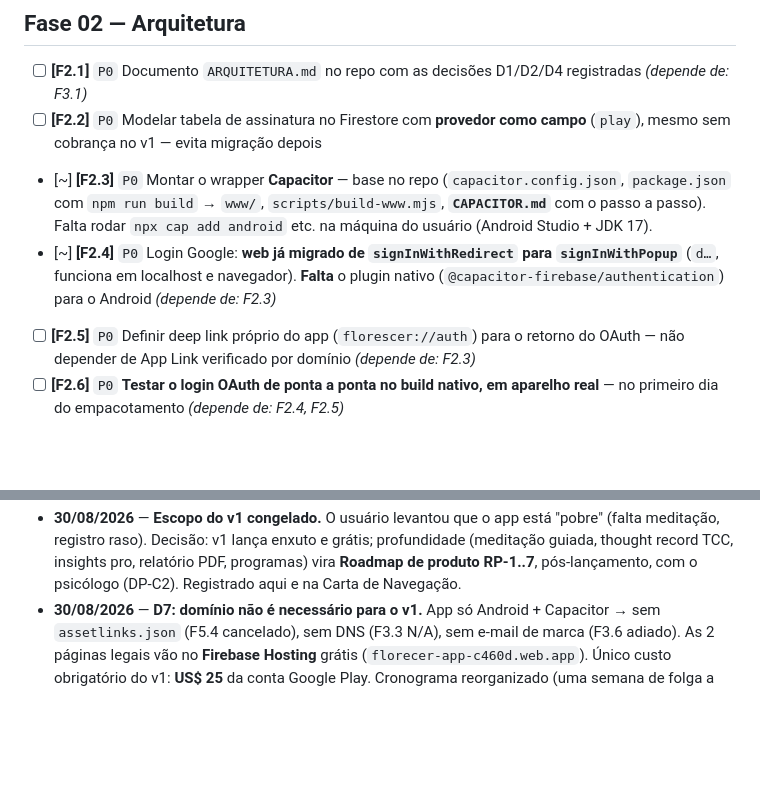
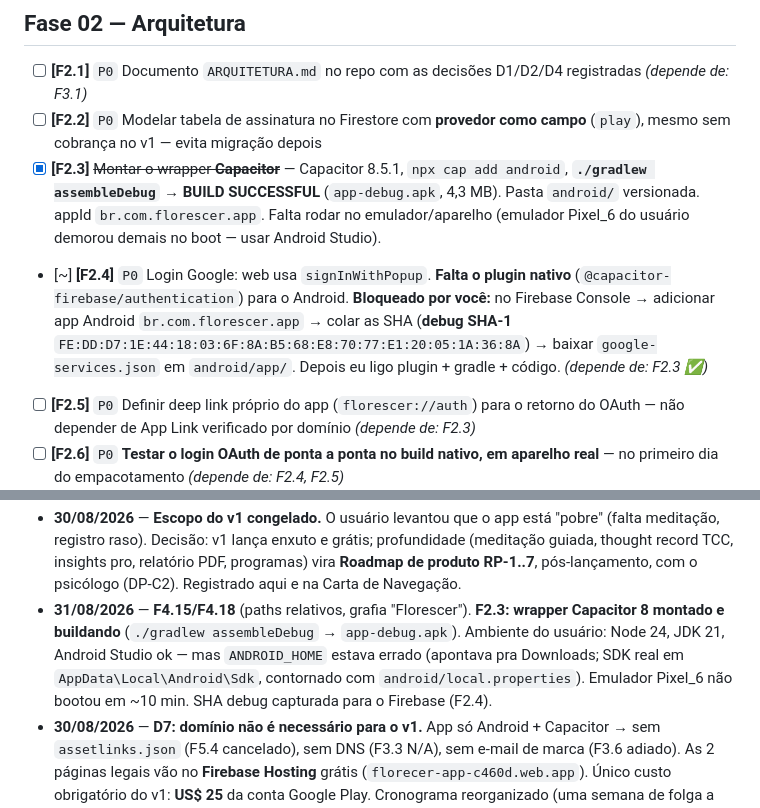
Before and after one commit to lbarrosandre/florecer, a Markdown page: TAREFAS.md, 2 parts joined by grey strips. Drawn GitHub-style; blank space fills up the shorter version.

Commit message:
docs: F2.3 wrapper Capacitor buildando; SHA debug para o Firebase (F2.4)
Co-Authored-By: Claude Sonnet 5 <noreply@anthropic.com>

```diff
--- a/TAREFAS.md
+++ b/TAREFAS.md
@@ -69,8 +69,8 @@ _Domínio (`florescer.com.br`): **opcional, adiado** (ver D7)._
 
 - [ ] **[F2.1]** `P0` Documento `ARQUITETURA.md` no repo com as decisões D1/D2/D4 registradas _(depende de: F3.1)_
 - [ ] **[F2.2]** `P0` Modelar tabela de assinatura no Firestore com **provedor como campo** (`play`), mesmo sem cobrança no v1 — evita migração depois
-- [~] **[F2.3]** `P0` Montar o wrapper **Capacitor** — base no repo (`capacitor.config.json`, `package.json` com `npm run build` → `www/`, `scripts/build-www.mjs`, **`CAPACITOR.md`** com o passo a passo). Falta rodar `npx cap add android` etc. na máquina do usuário (Android Studio + JDK 17).
-- [~] **[F2.4]** `P0` Login Google: **web já migrado de `signInWithRedirect` para `signInWithPopup`** (`d…`, funciona em localhost e navegador). **Falta** o plugin nativo (`@capacitor-firebase/authentication`) para o Android _(depende de: F2.3)_
+- [x] **[F2.3]** ~~Montar o wrapper **Capacitor**~~ — Capacitor 8.5.1, `npx cap add android`, **`./gradlew assembleDebug` → BUILD SUCCESSFUL** (`app-debug.apk`, 4,3 MB). Pasta `android/` versionada. appId `br.com.florescer.app`. Falta rodar no emulador/aparelho (emulador Pixel_6 do usuário demorou demais no boot — usar Android Studio).
+- [~] **[F2.4]** `P0` Login Google: web usa `signInWithPopup`. **Falta o plugin nativo** (`@capacitor-firebase/authentication`) para o Android. **Bloqueado por você:** no Firebase Console → adicionar app Android `br.com.florescer.app` → colar as SHA (**debug SHA-1** `FE:DD:D7:1E:44:18:03:6F:8A:B5:68:E8:70:77:E1:20:05:1A:36:8A`) → baixar `google-services.json` em `android/app/`. Depois eu ligo plugin + gradle + código. _(depende de: F2.3 ✅)_
 - [ ] **[F2.5]** `P0` Definir deep link próprio do app (`florescer://auth`) para o retorno do OAuth — não depender de App Link verificado por domínio _(depende de: F2.3)_
 - [ ] **[F2.6]** `P0` **Testar o login OAuth de ponta a ponta no build nativo, em aparelho real** — no primeiro dia do empacotamento _(depende de: F2.4, F2.5)_
 - [ ] **[F2.7]** `P1` Ligar a estratégia offline do Firestore (`enableIndexedDbPersistence`) _(relaciona: F4.7)_
@@ -234,4 +234,5 @@ Da tese registrada na Carta de Navegação. Regra: cada recurso novo reforça **
 - **30/08/2026** — **Fase 2** (motor da gamificação, sem UI): `S.progress` + `users/{uid}.progress`; 8 estágios da planta por "dias de cuidado"; 12 conquistas + `checkBadges`; `markCareDay` com hooks em registro/gratidão/hábito/respiração; conquista Recomeço por ausência de 7+ dias; contadores de respiração e SOS.
 - **30/08/2026** — **Fase 3** (`origin/main`): planta SVG (8 estágios), card na Home, tela **Jornada** (planta grande + grade de conquistas + desafio semanal opt-in), animações (crescimento, regada, volta, conquista), `backfillCareDays` (usa histórico existente). Gamificação **DP-F v1 completa** — falta o usuário testar no navegador (Ctrl+Shift+R).
 - **30/08/2026** — **Escopo do v1 congelado.** O usuário levantou que o app está "pobre" (falta meditação, registro raso). Decisão: v1 lança enxuto e grátis; profundidade (meditação guiada, thought record TCC, insights pro, relatório PDF, programas) vira **Roadmap de produto RP-1..7**, pós-lançamento, com o psicólogo (DP-C2). Registrado aqui e na Carta de Navegação.
+- **31/08/2026** — **F4.15/F4.18** (paths relativos, grafia "Florescer"). **F2.3: wrapper Capacitor 8 montado e buildando** (`./gradlew assembleDebug` → `app-debug.apk`). Ambiente do usuário: Node 24, JDK 21, Android Studio ok — mas `ANDROID_HOME` estava errado (apontava pra Downloads; SDK real em `AppData\Local\Android\Sdk`, contornado com `android/local.properties`). Emulador Pixel_6 não bootou em ~10 min. SHA debug capturada para o Firebase (F2.4).
 - **30/08/2026** — **D7: domínio não é necessário para o v1.** App só Android + Capacitor → sem `assetlinks.json` (F5.4 cancelado), sem DNS (F3.3 N/A), sem e-mail de marca (F3.6 adiado). As 2 páginas legais vão no **Firebase Hosting** grátis (`florecer-app-c460d.web.app`). Único custo obrigatório do v1: **US$ 25** da conta Google Play. Cronograma reorganizado (uma semana de folga a mais).
```
